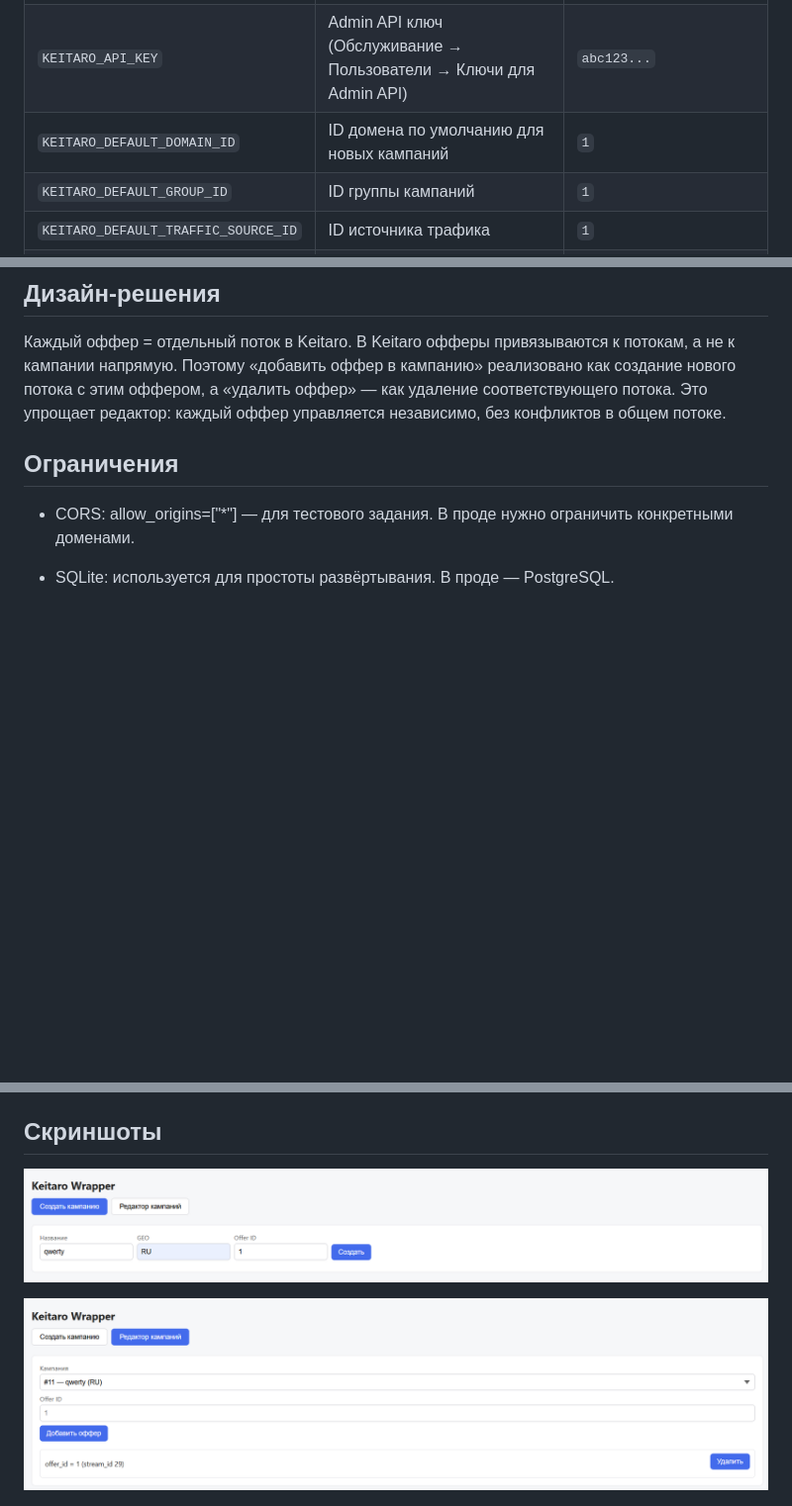
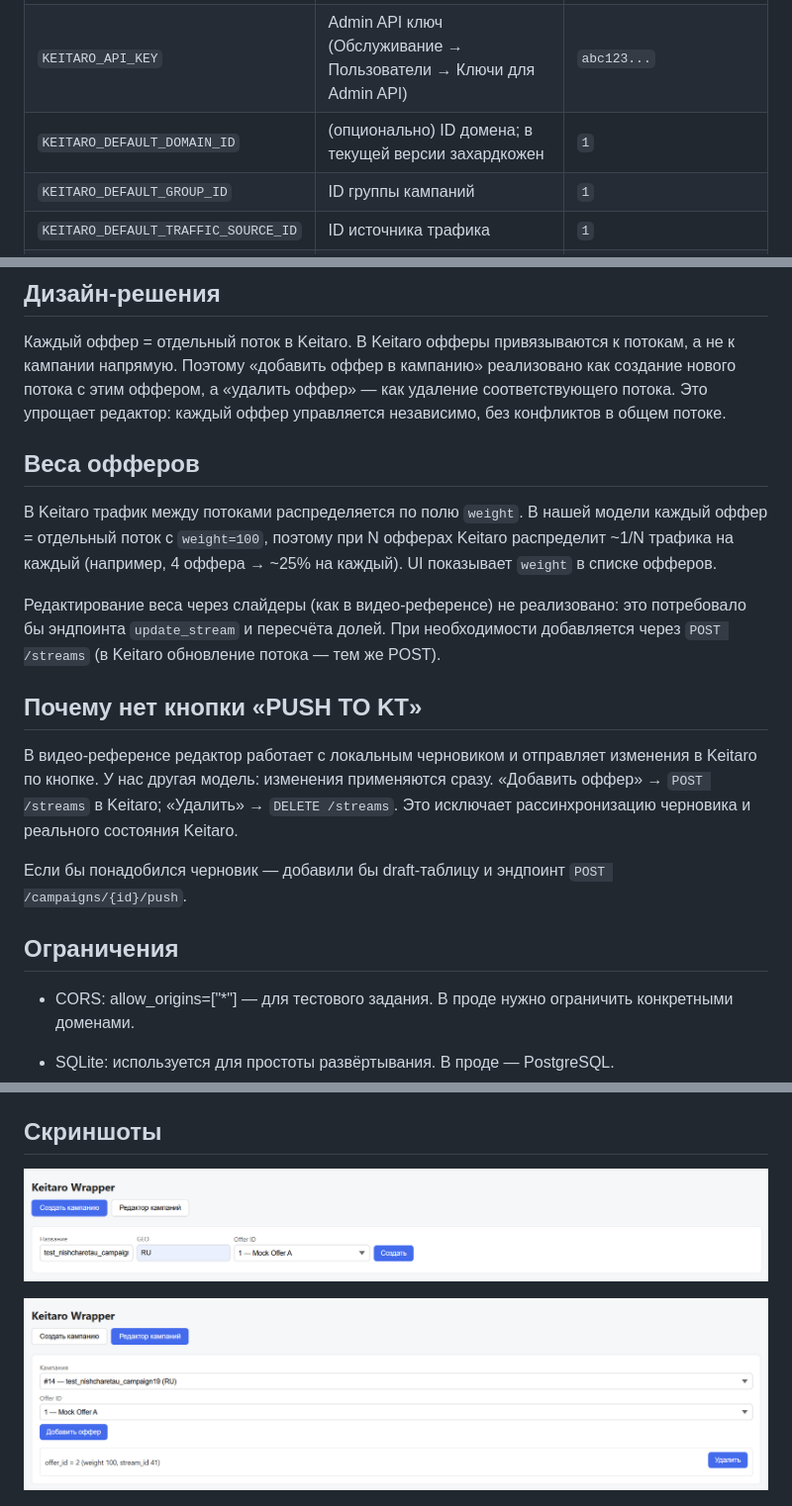
Before and after one commit to Alzar95/keitaro-wrapper, a Markdown page: README.md, 3 parts joined by grey strips. Shown at 99% size. GitHub-like rendering; pictures changed too: docs/screenshots/ui-mock-1.png, docs/screenshots/ui-mock-2.png; blank space fills up the shorter version.

Commit message:
Add offers dropdown, fix offer-add bug, clarify README

```diff
--- a/README.md
+++ b/README.md
@@ -25,7 +25,7 @@
 |---|---|---|
 | `KEITARO_URL` | Базовый URL Keitaro | `https://your-keitaro.example.com` |
 | `KEITARO_API_KEY` | Admin API ключ (Обслуживание → Пользователи → Ключи для Admin API) | `abc123...` |
-| `KEITARO_DEFAULT_DOMAIN_ID` | ID домена по умолчанию для новых кампаний | `1` |
+| `KEITARO_DEFAULT_DOMAIN_ID` | (опционально) ID домена; в текущей версии захардкожен | `1` |
 | `KEITARO_DEFAULT_GROUP_ID` | ID группы кампаний | `1` |
 | `KEITARO_DEFAULT_TRAFFIC_SOURCE_ID` | ID источника трафика | `1` |
 | `USE_KEITARO_MOCK` | `true` — mock-режим без запросов в Keitaro | `false` |
@@ -112,6 +131,28 @@ USE_KEITARO_MOCK=true  (остальные KEITARO_* можно оставить
 а не к кампании напрямую. Поэтому «добавить оффер в кампанию» реализовано как создание
 нового потока с этим оффером, а «удалить оффер» — как удаление соответствующего потока.
 Это упрощает редактор: каждый оффер управляется независимо, без конфликтов в общем потоке.
+
+## Веса офферов
+
+В Keitaro трафик между потоками распределяется по полю `weight`. В нашей
+модели каждый оффер = отдельный поток с `weight=100`, поэтому при N
+офферах Keitaro распределит ~1/N трафика на каждый (например, 4 оффера
+→ ~25% на каждый). UI показывает `weight` в списке офферов.
+
+Редактирование веса через слайдеры (как в видео-референсе) не реализовано:
+это потребовало бы эндпоинта `update_stream` и пересчёта долей. При необходимости добавляется
+через `POST /streams` (в Keitaro обновление потока — тем же POST).
+
+## Почему нет кнопки «PUSH TO KT»
+
+В видео-референсе редактор работает с локальным черновиком и отправляет
+изменения в Keitaro по кнопке. У нас другая модель: изменения применяются
+сразу. «Добавить оффер» → `POST /streams` в Keitaro; «Удалить» →
+`DELETE /streams`. Это исключает рассинхронизацию черновика и реального
+состояния Keitaro.
+
+Если бы понадобился черновик — добавили бы draft-таблицу и эндпоинт
+`POST /campaigns/{id}/push`.
 
 ## Ограничения
 - CORS: allow_origins=["*"] — для тестового задания. В проде нужно ограничить конкретными доменами.
```
Also changed, not shown: other parts of README.md (+25 -6 lines), 3 other files.
